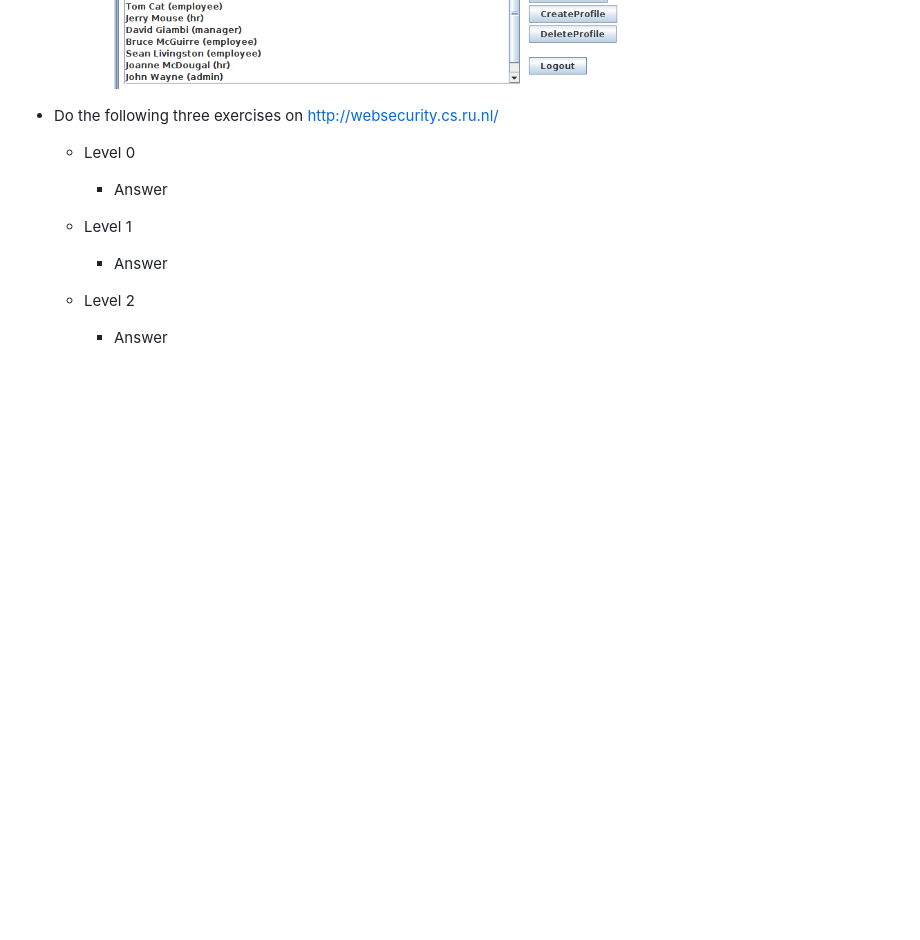
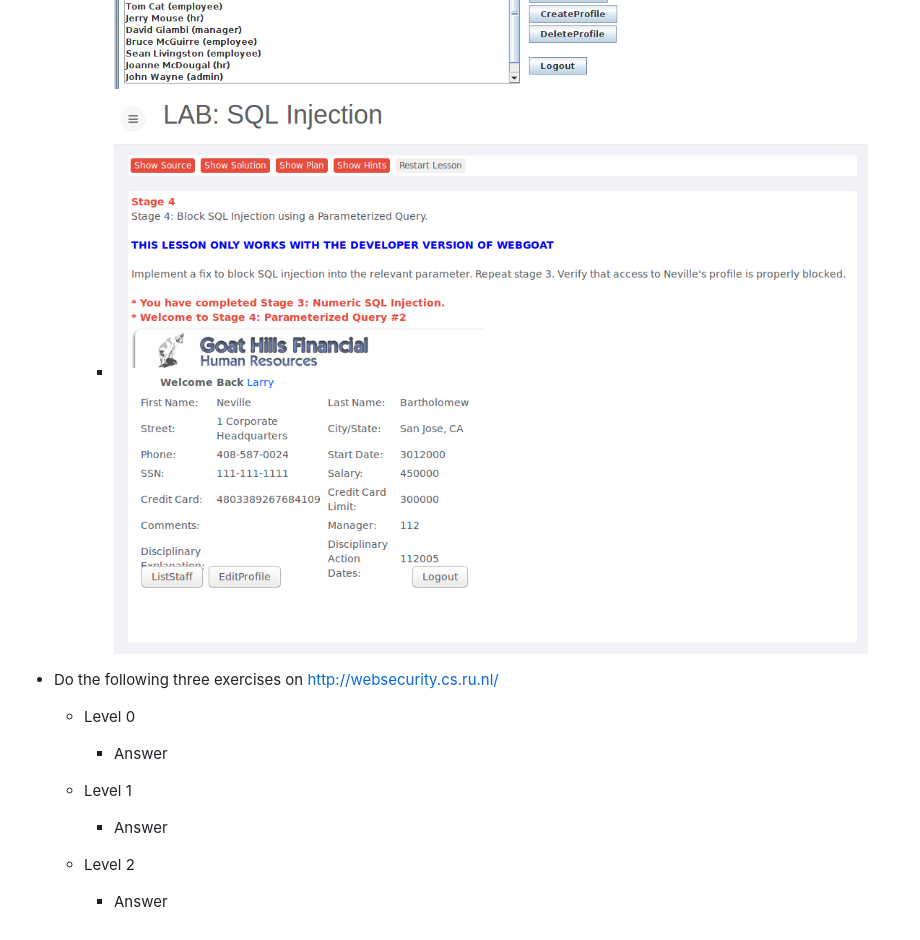
Before and after one commit to ChristophSchmidl/web-security, a Markdown page: assignment-3/README.md, the part around the change printed below. Drawn GitHub-style; pictures changed too: assignment-3/img/lab_string_sql_inection_3.PNG (added); blank space fills up the shorter version.

```diff
--- a/assignment-3/README.md
+++ b/assignment-3/README.md
@@ -26,4 +27,5 @@
 		* ![LabStringSQLInjection1](img/lab_string_sql_inection_1.PNG)
+		* ![LabStringSQLInjection3](img/lab_string_sql_inection_3.PNG)
 
 * Do the following three exercises on http://websecurity.cs.ru.nl/
 
```
Also changed, not shown: other parts of assignment-3/README.md (+1 -0 lines).
